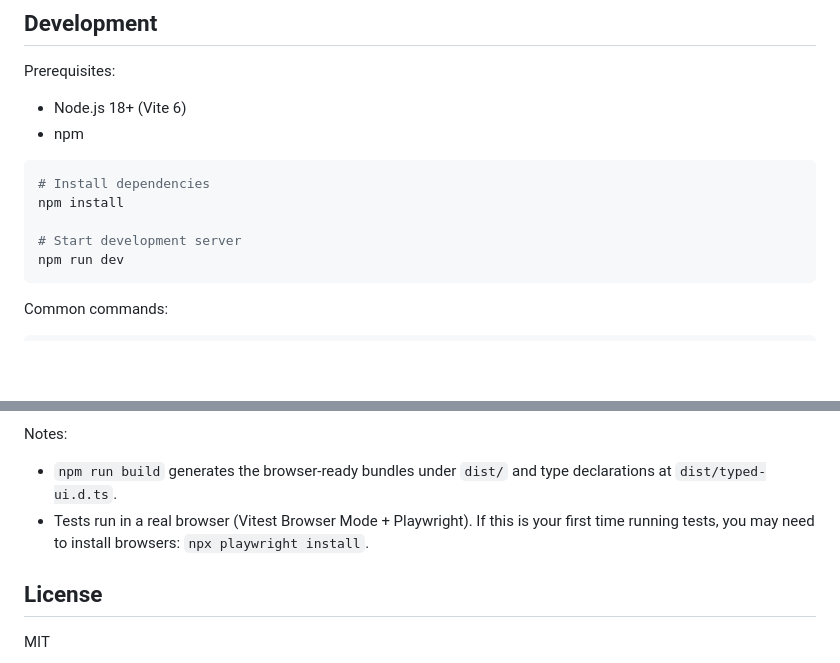
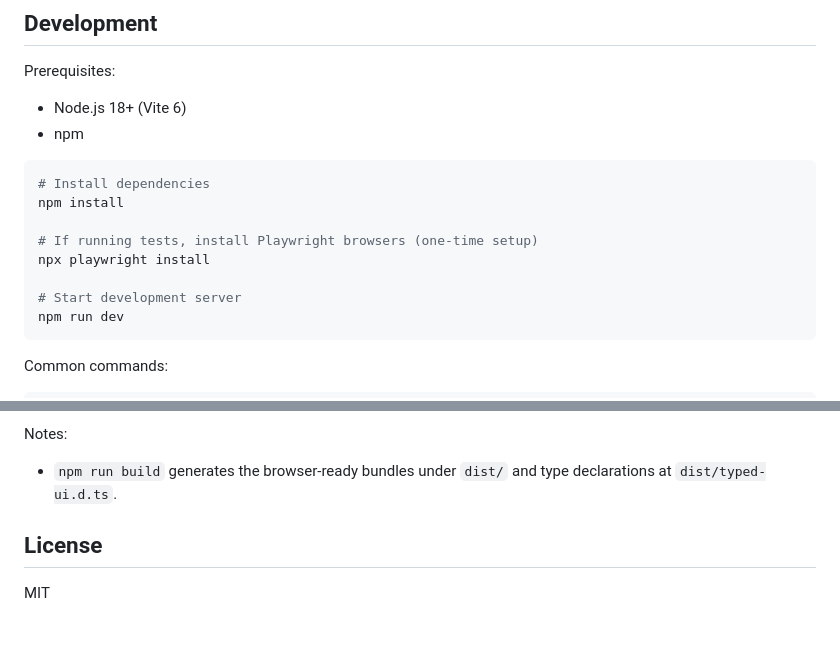
Before and after one commit to ekin-ceylan/typed-ui, a Markdown page: README.md, 2 parts joined by grey strips. Rendered like a GitHub page; blank space fills up the shorter version.

Commit message:
docs: Update README to include Playwright browser installation for tests

````diff
--- a/README.md
+++ b/README.md
@@ -133,6 +133,9 @@ Prerequisites:
 # Install dependencies
 npm install
 
+# If running tests, install Playwright browsers (one-time setup)
+npx playwright install
+
 # Start development server
 npm run dev
 ```
@@ -160,7 +163,6 @@ npm run preview
 Notes:
 
 - `npm run build` generates the browser-ready bundles under `dist/` and type declarations at `dist/typed-ui.d.ts`.
-- Tests run in a real browser (Vitest Browser Mode + Playwright). If this is your first time running tests, you may need to install browsers: `npx playwright install`.
 
 ## License
 
````
